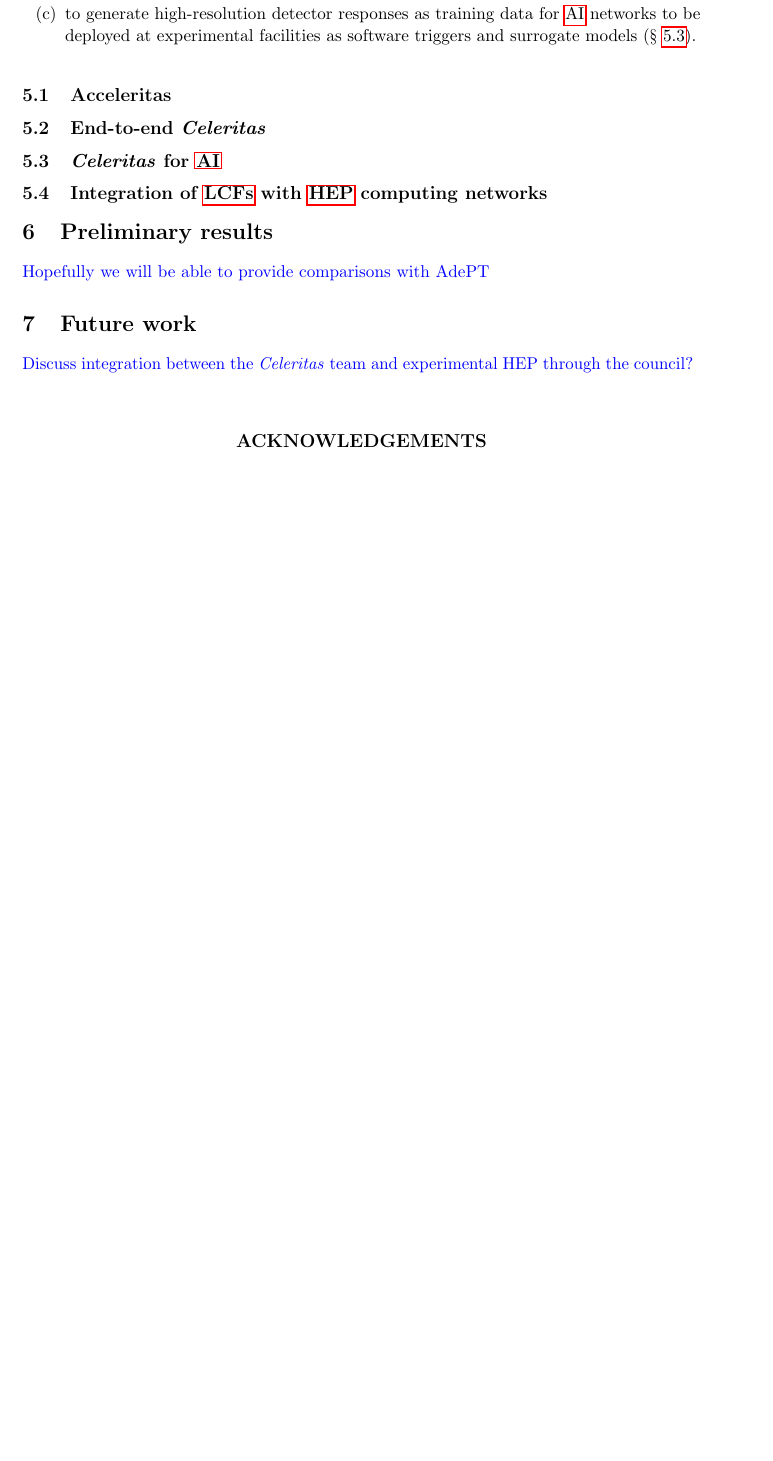
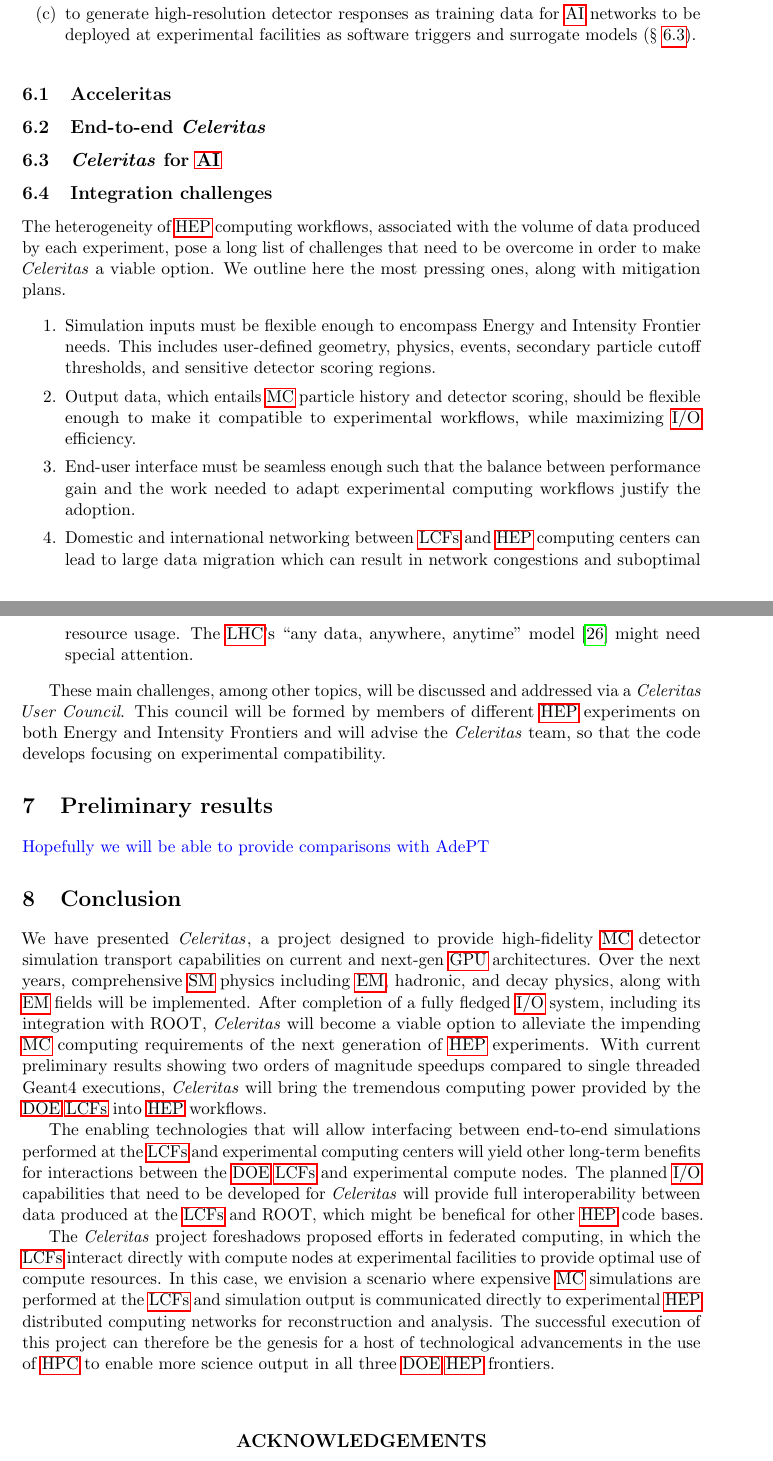
Before and after one commit to simbarras/celeritas-docs, a LaTeX document (conference-papers/snowmass-2021/white-paper/main.tex, which reads conference-papers/snowmass-2021/white-paper/sections/conclusion.tex, conference-papers/snowmass-2021/white-paper/sections/integration.tex, conference-papers/snowmass-2021/white-paper/sections/io.tex): part of page 9 of 11 before the commit and two parts of pages 9 and 10 of 13 after it, the two joined at a grey line, cut so that both start at the same text, the shorter picture padded with empty space. Compiled offline with pdfLaTeX.

Commit message:
Snowmass21: reorganize sections; add more text

```diff
--- a/conference-papers/snowmass-2021/white-paper/main.tex
+++ b/conference-papers/snowmass-2021/white-paper/main.tex
@@ -137,9 +137,10 @@ experimental \ac{hep} computing workflows.
 \input{sections/code-architecture.tex}
 \input{sections/physics.tex}
 \input{sections/geometry.tex}
+\input{sections/io.tex}
 \input{sections/integration.tex}
 \input{sections/results.tex}
-\input{sections/future-work.tex}
+\input{sections/conclusion.tex}
 
 \Acknowledgements
 We acknowledge.
--- /dev/null
+++ b/conference-papers/snowmass-2021/white-paper/sections/conclusion.tex
@@ -0,0 +1,34 @@
+%%---------------------------------------------------------------------------%%
+% conclusion.tex
+%%---------------------------------------------------------------------------%%
+\section{Conclusion}
+
+We have presented \celeritas, a project designed to provide high-fidelity
+\ac{mc} detector simulation transport capabilities on current and next-gen
+\ac{gpu} architectures. Over the next years, comprehensive \ac{sm} physics
+including \ac{em}, hadronic, and decay physics, along with \ac{em} fields will
+be implemented. After completion of a fully fledged \ac{io} system, including
+its integration with ROOT, \celeritas will become a viable option to alleviate
+the impending \ac{mc} computing requirements of the next generation of \ac{hep}
+experiments. With current preliminary results showing two orders of magnitude
+speedups compared to single threaded Geant4 executions, \celeritas will bring
+the tremendous computing power provided by the \ac{doe} \acp{lcf} into \ac{hep}
+workflows.
+
+The enabling technologies that will allow interfacing between end-to-end
+simulations performed at the \acp{lcf} and experimental computing centers will
+yield other long-term benefits for interactions between the \ac{doe} \acp{lcf}
+and experimental compute nodes. The planned \ac{io} capabilities that need to be
+developed for \celeritas will provide full interoperability between data
+produced at the \acp{lcf} and ROOT, which might be benefical for other \ac{hep}
+code bases.
+
+The \celeritas project foreshadows proposed efforts in federated computing, in
+which the \acp{lcf} interact directly with compute nodes at experimental
+facilities to provide optimal use of compute resources.  In this case, we
+envision a scenario where expensive \ac{mc} simulations are performed at the
+\acp{lcf} and simulation output is communicated directly to experimental
+\ac{hep} distributed computing networks for reconstruction and analysis.  The
+successful execution of this project can therefore be the genesis for a host of
+technological advancements in the use of \ac{hpc} to enable more science output
+in all three \ac{doe} \ac{hep} frontiers.
--- a/conference-papers/snowmass-2021/white-paper/sections/integration.tex
+++ b/conference-papers/snowmass-2021/white-paper/sections/integration.tex
@@ -42,4 +49,32 @@ enable \celeritas:
 \label{sec:celeritas-ai}
 
 % - - - - - - - - - - - - - - - - - - - - - - - - - - - - - - - - - - - - - - %
-\subsection{Integration of \acp{lcf} with \ac{hep} computing networks}
+\subsection{Integration challenges}
+
+The heterogeneity of \ac{hep} computing workflows, associated with the volume of
+data produced by each experiment, pose a long list of challenges that need to be
+overcome in order to make \celeritas a viable option. We outline here the most pressing ones, along with mitigation plans.
+%%
+\begin{enumerate}[itemsep=0pt]
+  \item Simulation inputs must be flexible enough to encompass Energy and
+    Intensity Frontier needs. This includes user-defined geometry, physics,
+    events, secondary particle cutoff thresholds, and sensitive detector scoring
+    regions.
+  \item Output data, which entails \ac{mc} particle history and detector
+    scoring, should be flexible enough to make it compatible to experimental
+    workflows, while maximizing \ac{io} efficiency.
+  \item End-user interface must be seamless enough such that the balance between
+    performance gain and the work needed to adapt experimental computing
+    workflows justify the adoption.
+  \item Domestic and international networking between \acp{lcf} and \ac{hep}
+    computing centers can lead to large data migration which can result in
+    network congestions and suboptimal resource usage.  The \ac{lhc}'s ``any
+    data, anywhere, anytime'' model \cite{hep-network-requirements} might need
+    special attention.
+\end{enumerate}
+
+These main challenges, among other topics, will be discussed and addressed via a
+\celeritas \emph{User Council}. This council will be formed by members of
+different \ac{hep} experiments on both Energy and Intensity Frontiers and will
+advise the \celeritas team, so that the code develops focusing on experimental
+compatibility.
--- a/conference-papers/snowmass-2021/white-paper/sections/future-work.tex
+++ b/conference-papers/snowmass-2021/white-paper/sections/io.tex
@@ -1,6 +1,4 @@
 %%---------------------------------------------------------------------------%%
-% future-work.tex
+% io.tex
 %%---------------------------------------------------------------------------%%
-\section{Future work}
-
-\celcomment{Discuss integration between the \celeritas team and experimental HEP through the council?}
+\section{User-interface and \ac{io}}
```
Also changed, not shown: conference-papers/snowmass-2021/white-paper/references/references.bib (+19 -10 lines), conference-papers/snowmass-2021/white-paper/sections/introduction.tex (+8 -7 lines), conference-papers/snowmass-2021/white-paper/sections/physics.tex (+1 -1 lines), conference-papers/snowmass-2021/white-paper/sections/geometry.tex (line endings or trailing spaces), conference-papers/snowmass-2021/white-paper/main.tex (2 more changed lines), conference-papers/snowmass-2021/white-paper/sections/integration.tex (21 more changed lines).
